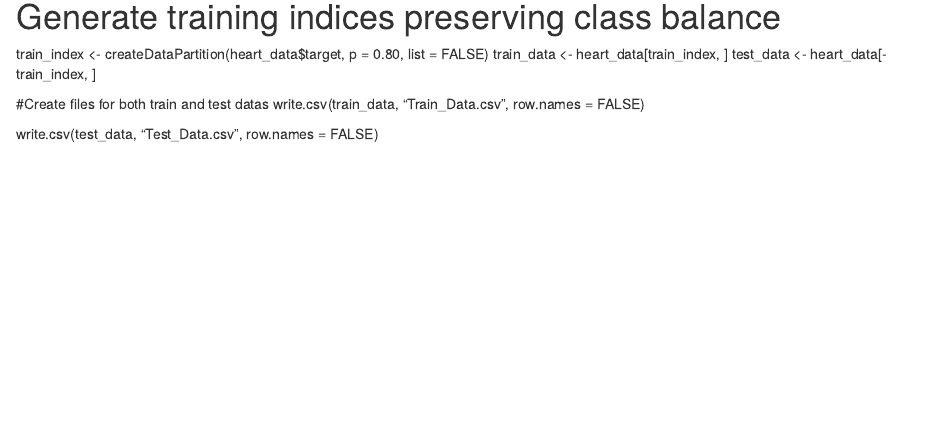
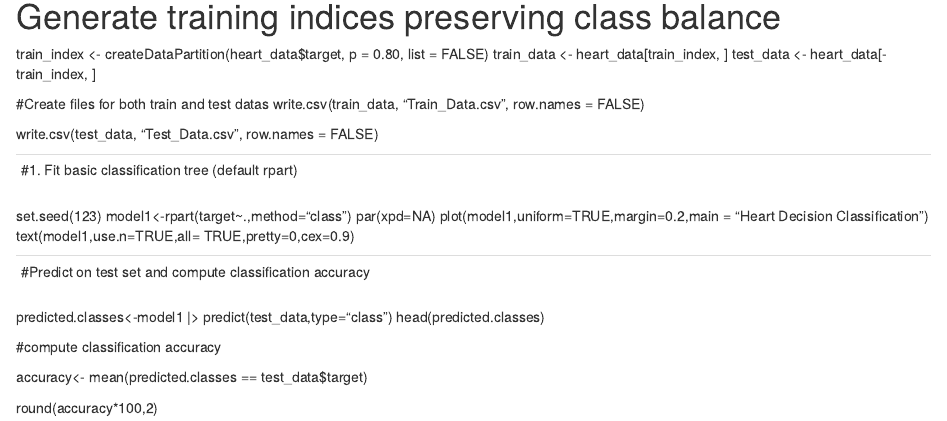
Before and after one commit to michelle-tjhai/Stat-1100-Group-Project, an R Markdown document (Group2_STAT1100_Report.Rmd): the page in a window 1100 px wide, from 1200 px down. Rendered offline with R 4.5, knitr and Pandoc, with nearby package versions; drawn as R Markdown's standard HTML page in place of the format the file asks for.

Commit message:
completed classification tree

```diff
--- a/Group2_STAT1100_Report.Rmd
+++ b/Group2_STAT1100_Report.Rmd
@@ -55,3 +55,26 @@ test_data   <- heart_data[-train_index, ]
 write.csv(train_data, "Train_Data.csv", row.names = FALSE)
 
 write.csv(test_data, "Test_Data.csv", row.names = FALSE)
+
+-----------------------------------------------------------------------------
+#1. Fit basic classification tree (default rpart)
+-----------------------------------------------------------------------------
+
+set.seed(123)
+model1<-rpart(target~.,method="class")
+par(xpd=NA)
+plot(model1,uniform=TRUE,margin=0.2,main = "Heart Decision Classification")
+text(model1,use.n=TRUE,all= TRUE,pretty=0,cex=0.9)
+
+-----------------------------------------------------------------------------
+#Predict on test set and compute classification accuracy
+-----------------------------------------------------------------------------
+
+predicted.classes<-model1 |> predict(test_data,type="class")
+head(predicted.classes)
+
+#compute classification accuracy
+
+accuracy<- mean(predicted.classes == test_data$target)
+
+round(accuracy*100,2)
```
